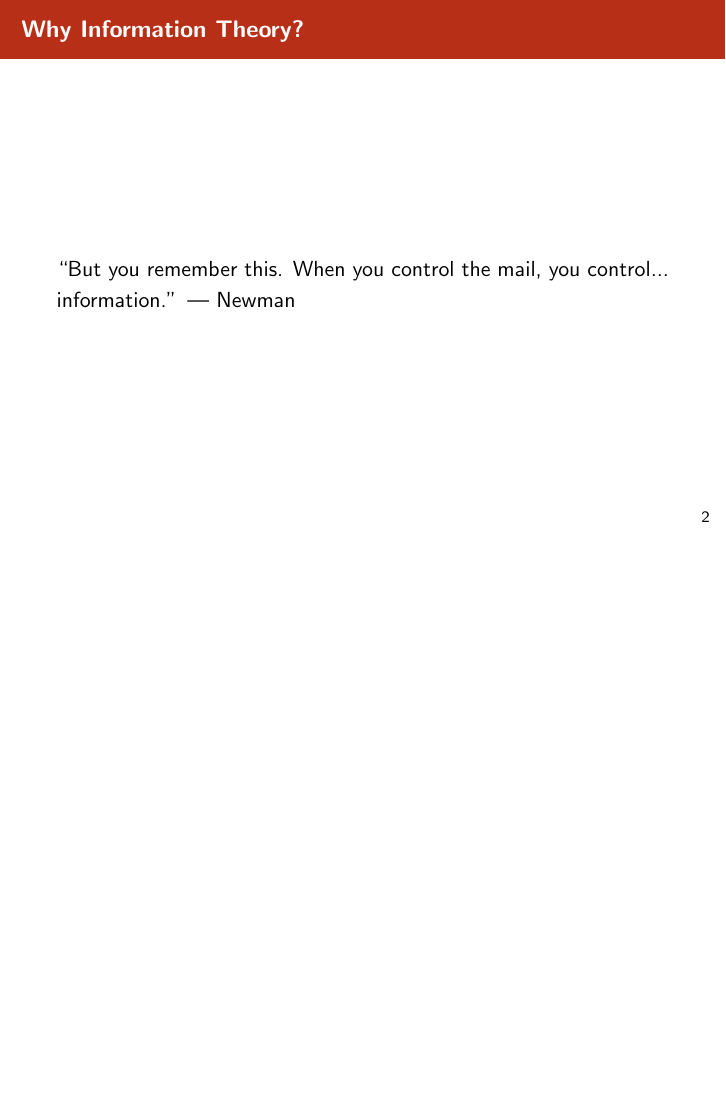
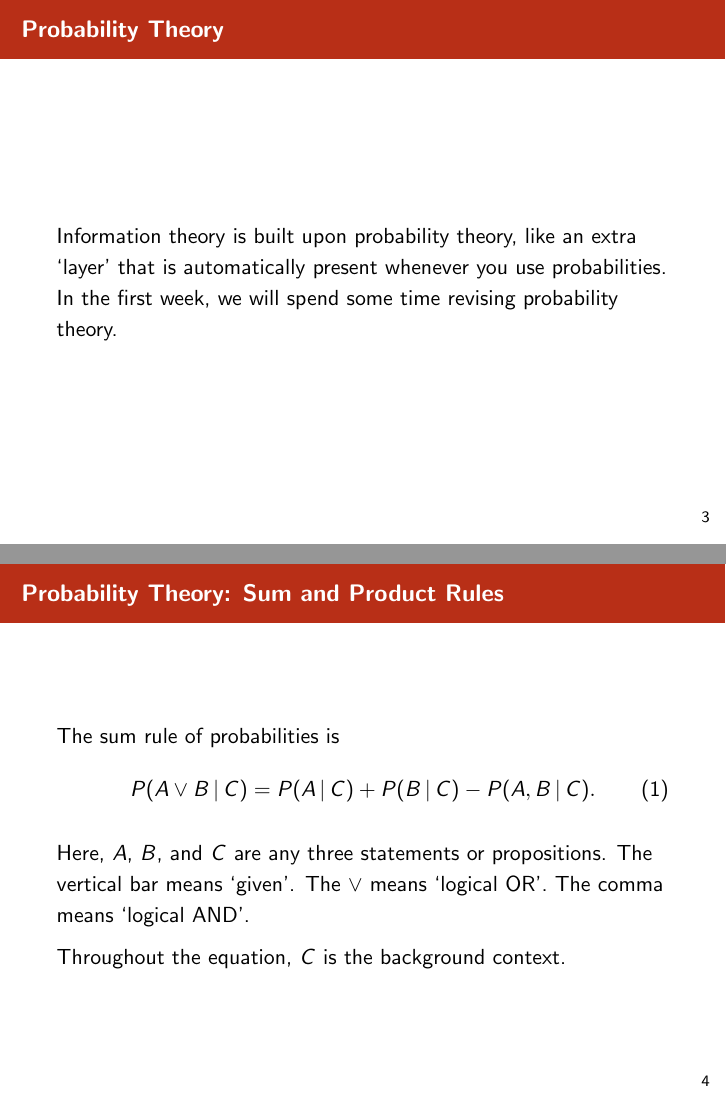
Before and after one commit to eggplantbren/InformationTheory, LaTeX slides (slides/week01.tex): page 3 of 3 before the commit and pages 4 and 7 of 11 after it, the two joined at a grey line, the shorter picture padded with empty space. Compiled offline with pdfLaTeX.

Commit message:
Sum and product rules

```diff
--- a/slides/week01.tex
+++ b/slides/week01.tex
@@ -26,6 +26,8 @@
 % Palette (top bar on title slide)
 \setbeamercolor{palette primary}{bg=mTomato, fg=white}
 
+\newcommand{\given}{\,|\,}
+
 \title{Information Theory}
 \author{Brendon J. Brewer}
 %\date{\today}
@@ -47,3 +49,32 @@ profound truths.
 \end{frame}
 
 
+\begin{frame}{Probability Theory}
+Information theory is built upon probability theory, like an extra `layer'
+that is automatically present whenever you use probabilities.
+In the first week, we will spend some time revising probability theory.
+\end{frame}
+
+
+\begin{frame}{Probability Theory: Sum and Product Rules}
+The sum rule of probabilities is
+\begin{align}
+P(A \vee B \given C) &= P(A \given C) + P(B \given C) - P(A, B \given C).
+\end{align}
+
+\pause
+
+Here, $A$, $B$, and $C$ are any three statements or propositions.
+The vertical bar means `given'. The $\vee$ means `logical OR'.
+The comma means `logical AND'.
+
+\pause
+
+Throughout the equation, $C$ is the background context.
+
+\end{frame}
+
+
+
+\begin{frame}{Probability Theory: Sum and Product Rules}
+The product rule of probabilities is
@@ -49,0 +95 @@ profound truths.
+\begin{frame}{Probability Theory: Sum and Product Rules}
```
Also changed, not shown: slides/week01.tex (32 more changed lines).
